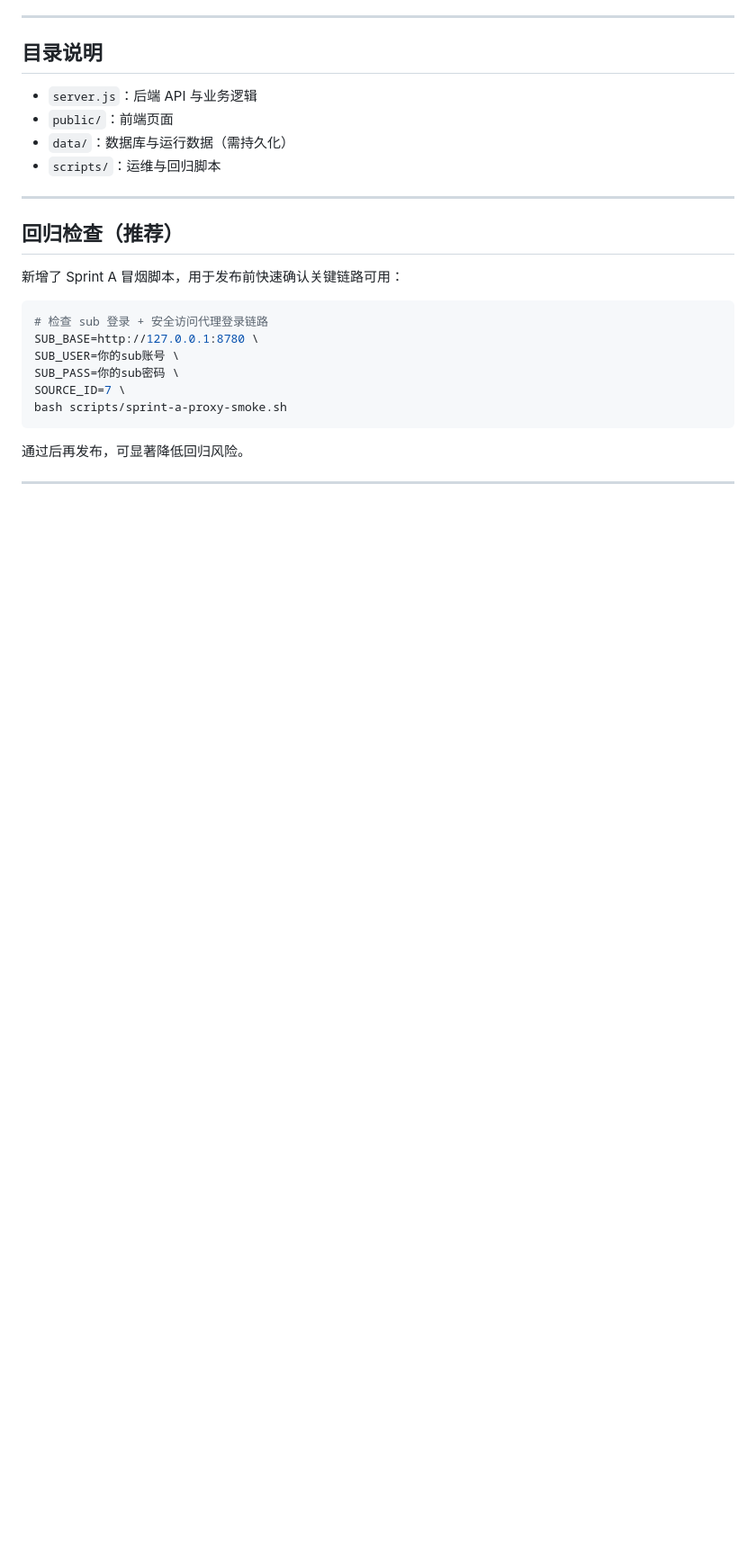
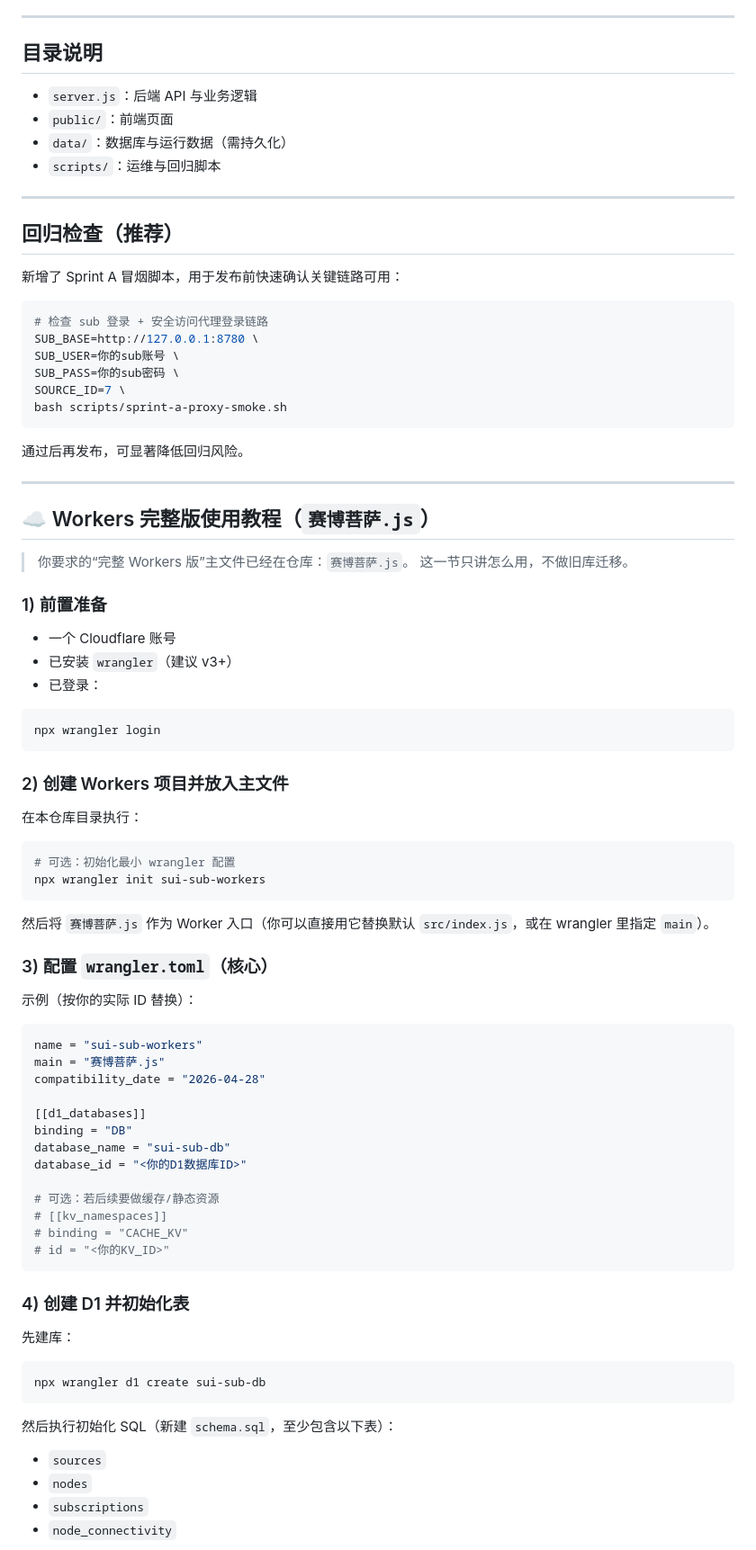
Before and after one commit to Spittingjiu/sui-sub, a Markdown page: README.md, the part around one of its changes. Shown at 90% size. Rendered like a GitHub page; blank space fills up the shorter version.

Commit message:
docs: add dedicated tutorial for 赛博菩萨.js workers full deployment

````diff
--- a/README.md
+++ b/README.md
@@ -169,3 +169,64 @@ bash scripts/sprint-a-proxy-smoke.sh
 
 ---
 
+## ☁️ Workers 完整版使用教程（`赛博菩萨.js`）
+
+> 你要求的“完整 Workers 版”主文件已经在仓库：`赛博菩萨.js`。
+> 这一节只讲怎么用，不做旧库迁移。
+
+### 1) 前置准备
+
+- 一个 Cloudflare 账号
+- 已安装 `wrangler`（建议 v3+）
+- 已登录：
+
+```bash
+npx wrangler login
+```
+
+### 2) 创建 Workers 项目并放入主文件
+
+在本仓库目录执行：
+
+```bash
+# 可选：初始化最小 wrangler 配置
+npx wrangler init sui-sub-workers
+```
+
+然后将 `赛博菩萨.js` 作为 Worker 入口（你可以直接用它替换默认 `src/index.js`，或在 wrangler 里指定 `main`）。
+
+### 3) 配置 `wrangler.toml`（核心）
+
+示例（按你的实际 ID 替换）：
+
+```toml
+name = "sui-sub-workers"
+main = "赛博菩萨.js"
+compatibility_date = "2026-04-28"
+
+[[d1_databases]]
+binding = "DB"
+database_name = "sui-sub-db"
+database_id = "<你的D1数据库ID>"
+
+# 可选：若后续要做缓存/静态资源
+# [[kv_namespaces]]
+# binding = "CACHE_KV"
+# id = "<你的KV_ID>"
+```
+
+### 4) 创建 D1 并初始化表
+
+先建库：
+
+```bash
+npx wrangler d1 create sui-sub-db
+```
+
+然后执行初始化 SQL（新建 `schema.sql`，至少包含以下表）：
+
+- `sources`
+- `nodes`
+- `subscriptions`
+- `node_connectivity`
+
````
Also changed, not shown: other parts of README.md (+96 -0 lines).
